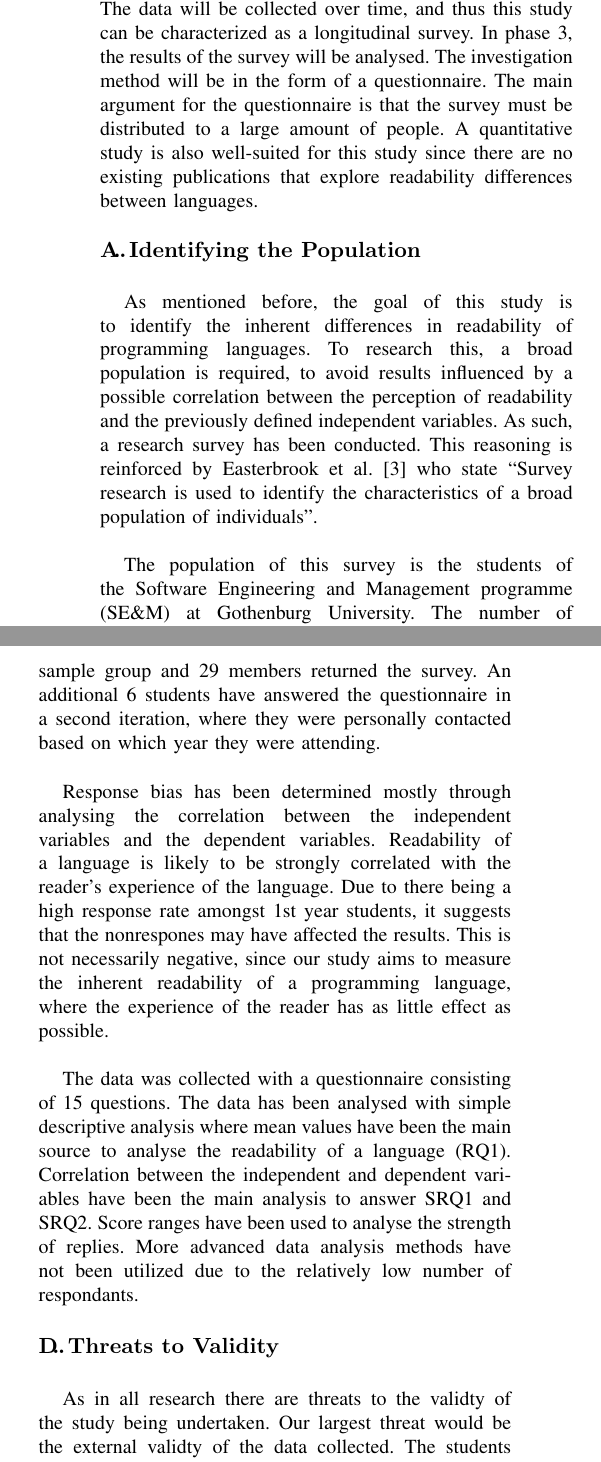
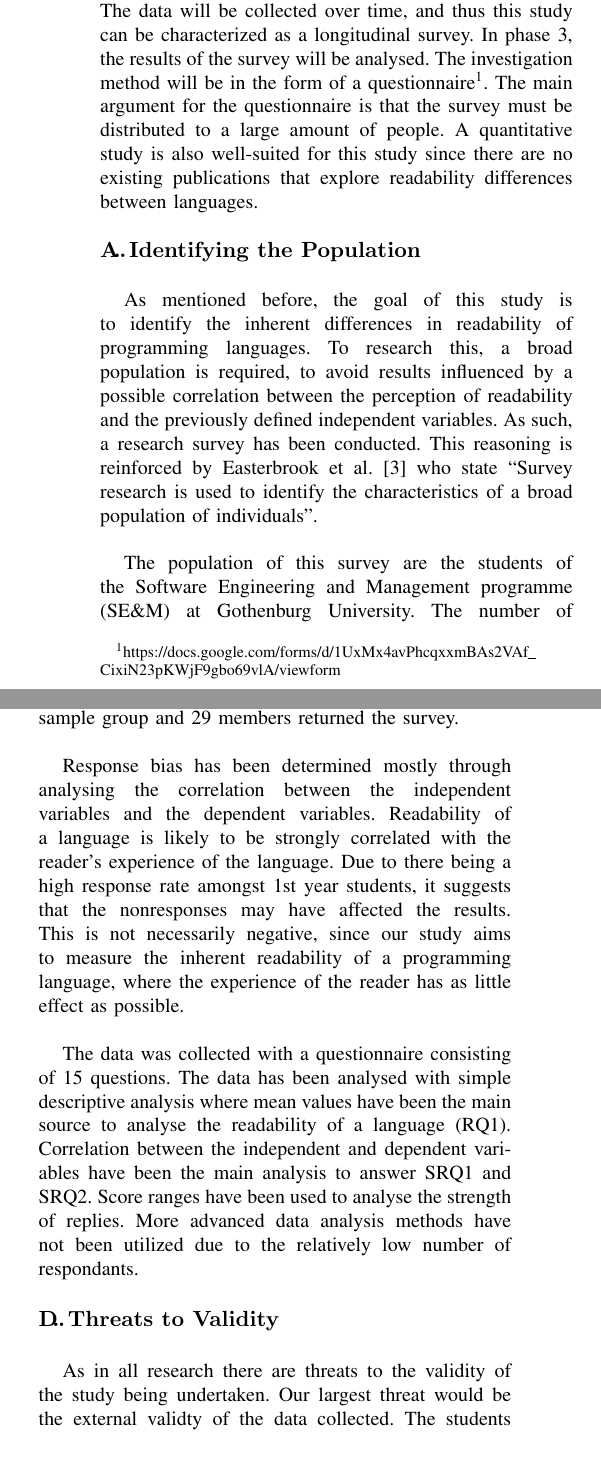
Before and after one commit to williamgranli/T6_JW, a LaTeX problem sheet (rmtw/assignment_1/assignment_1.tex): two parts of the columns of pages 2 and 3 of 4, joined at a grey line, cut so that both start at the same text. Compiled offline with pdfLaTeX.

Commit message:
Small changes to spelling and typos

```diff
--- a/rmtw/assignment_1/assignment_1.tex
+++ b/rmtw/assignment_1/assignment_1.tex
@@ -10,7 +10,7 @@
 \documentclass[times, 10pt,twocolumn]{IEEEtran}
 \usepackage{latex8}
 \usepackage{times}
-
+\usepackage{url}
 \usepackage[utf8]{inputenc}
 
 
@@ -84,14 +85,14 @@ The results of RQ1 will then be used to answer the following two sub research qu
 
 %-------------------------------------------------------------------------
 \Section{Methodology}
-The main purpose of this study is to discover differences in the perceived readability of code and use that to be able to generalise percieved readability of different programming languages by novice programmers. The study will be performed as a survey, mainly due to economy and time constraints \cite{fowler2008survey}. The study will be carried out in three phases. In phase 1, we will identify the target population. In phase 2, the survey will be designed and carried out. The data will be collected over time, and thus this study can be characterized as a longitudinal survey. In phase 3, the results of the survey will be analysed. The investigation method will be in the form of a questionnaire. The main argument for the questionnaire is that the survey must be distributed to a large amount of people. A quantitative study is also well-suited for this study since there are no existing publications that explore readability differences between languages.
+The main purpose of this study is to discover differences in the perceived readability of code and use that to be able to generalise percieved readability of different programming languages by novice programmers. The study will be performed as a survey, mainly due to economy and time constraints \cite{fowler2008survey}. The study will be carried out in three phases. In phase 1, we will identify the target population. In phase 2, the survey will be designed and carried out. The data will be collected over time, and thus this study can be characterized as a longitudinal survey. In phase 3, the results of the survey will be analysed. The investigation method will be in the form of a questionnaire\footnote{\url{https://docs.google.com/forms/d/1UxMx4avPhcqxxmBAs2VAf_CixiN23pKWjF9gbo69vlA/viewform}}. The main argument for the questionnaire is that the survey must be distributed to a large amount of people. A quantitative study is also well-suited for this study since there are no existing publications that explore readability differences between languages.
 
 
 \SubSection{Identifying the Population}
 As mentioned before, the goal of this study is to identify the inherent differences in readability of programming languages. To research this, a broad population is required, to avoid results influenced by a possible correlation between the perception of readability and the previously defined independent variables. As such, a research survey has been conducted. This reasoning is reinforced by Easterbrook et al. \cite{easterbrook2008selecting} who state ``Survey research is used to identify the characteristics of a broad population of individuals''.
 \newline
 
-The population of this survey is the students of the Software Engineering and Management programme (SE\&M) at Gothenburg University. The number of students attending the SE\&M programme is 270. 110 of those are in the 1st year, 90 are in the 2nd year and the remaining 70 are in the 3rd year. The desired response rate is 10\%. Stratification of the population will not be enforced and thus there may be a stastistically incorrect representation of the independent variables. This has, however, been taken into account in the analysis of the results.
+The population of this survey are the students of the Software Engineering and Management programme (SE\&M) at Gothenburg University. The number of students attending the SE\&M programme is 270. 110 of those are in the 1st year, 90 are in the 2nd year and the remaining 70 are in the 3rd year. The desired response rate is 10\%. Stratification of the population will not be enforced and thus there may be a stastistically incorrect representation of the independent variables. This has, however, been taken into account in the analysis of the results.
 \newline
 
 The industry is left out of the population since they are more likely to have a lot of experience with certain languages which may cause them to be biased towards that language. Furthermore, Höst, Regnell and Whohlin \cite{host2000using} make the case that ``The reason to use students as subjects is often that they are available at universities and they are willing to participate in studies as part of courses they attend.'' which is highly appropriate given that we will be asking our peers and those in lower years who will eventually also be required to perform research tasks. The SE\&M program was chosen due to it being accessible for the researchers. More sophisticated sampling methods such as cluster-sampling or random sampling have not been used due to time-constraints.
@@ -99,8 +100,7 @@ The industry is left out of the population since they are more likely to have a
 
 \SubSection{Questionnaire Design}
 
-The five languages represented in the questionnaire were C++, Erlang, Go, Java and Python. They were chosen for multiple reasons. One being that all the students in the SE\&M course will have taken an introductory Java programming course by now and as such should be familiar with the syntax. The other languages were chosen for similar reasons. Erlang was chosen as it's the first language taught after Java and it uses a different development paradigm. C++ was chosen as it is used heavily in project course during the 4th semester and python was chosen for similars reasons. Golang was picked as we wanted to see how students would perceive a language that is popular but has not really entered the academic landscape as of yet.
+The five languages represented in the questionnaire were C++, Erlang, Go, Java and Python. They were chosen for multiple reasons. One being that all the students in the SE\&M course will have taken an introductory Java programming course by now and as such should be familiar with the syntax. The other languages were chosen for similar reasons. Erlang was chosen as it's the first language taught after Java and it uses a different development paradigm. C++ was chosen as it is used heavily in project course during the 4th semester and Python was chosen for similars reasons. Golang was picked as we wanted to see how students would perceive a language that is popular but has not really entered the academic landscape as of yet.
 \newline
 
-Google Sheets was decided upon as the appropriate tool of choice for our survey. It has a good reputation for use in surveys and it was recommended to us by Branson. We also have prior experience the tool from previous research projects.
-The questionnaire consists of structured and partially structured questions. The questions are followed by two code snippets per language mentioned previously with a scale requesting the respondent to rate whether they feel that the code is easy or difficult to read in the style of the Likert Scale. The questions were written with as little ambiguity as possible. They were field tested by colleagues in a small example of our survey. Examples of these questions can be found in ***Appendix Item Here***. The aforementioned chart shows how some of our independent variables, research questions and survey items correlate.
+Google Sheets was decided upon as the appropriate tool of choice for our survey. It has a good reputation for use in surveys and it was recommended to us by Dr. Richard Berntsson Svensson. We also have prior experience the tool from previous research projects.
@@ -130,23 +131,22 @@ The questionnaire has been peer reviewed by colleagues Jani Kellaris and Patrik
 \end{table}
 
 \SubSection{Results Analysis}
-The response rate for the questionnaire was 11\%. The questionnaire was distributed to 270 members of the sample group and 29 members returned the survey. An additional 6 students have answered the questionnaire in a second iteration, where they were personally contacted based on which year they were attending.
+The response rate for the questionnaire was 11\%. The questionnaire was distributed to 270 members of the sample group and 29 members returned the survey.
 \newline
 
-Response bias has been determined mostly through analysing the correlation between the independent variables and the dependent variables. Readability of a language is likely to be strongly correlated with the reader's experience of the language. Due to there being a high response rate amongst 1st year students, it suggests that the nonrespones may have affected the results. This is not necessarily negative, since our study aims to measure the inherent readability of a programming language, where the experience of the reader has as little effect as possible.
+Response bias has been determined mostly through analysing the correlation between the independent variables and the dependent variables. Readability of a language is likely to be strongly correlated with the reader's experience of the language. Due to there being a high response rate amongst 1st year students, it suggests that the nonresponses may have affected the results. This is not necessarily negative, since our study aims to measure the inherent readability of a programming language, where the experience of the reader has as little effect as possible.
 \newline
 
 The data was collected with a questionnaire consisting of 15 questions. The data has been analysed with simple descriptive analysis where mean values have been the main source to analyse the readability of a language (RQ1). Correlation between the independent and dependent variables have been the main analysis to answer SRQ1 and SRQ2. Score ranges have been used to analyse the strength of replies. More advanced data analysis methods have not been utilized due to the relatively low number of respondants.
 
 \SubSection{Threats to Validity}
-As in all research there are threats to the validty of the study being undertaken. Our largest threat would be the external validty of the data collected. The students were selected from the three current years studying at the University of Gothenburg. Most of the respondants indicated that they are in the first year of their studties and as such their inexperience could be a limiting factor on their answers to the survey. The students may also have had a bias for one of the languages; Java. So far, the students in the first year have been formally taught in only Java. This means that there is a lower chance they would be familiar with reading other language syntax other than java and as such they would be more likely to see Java favourably than others. We cannot therefore generalise that Java has higher readability than that of the other languages despite what the results show.
+As in all research there are threats to the validity of the study being undertaken. Our largest threat would be the external validty of the data collected. The students were selected from the three current years studying at the University of Gothenburg. Most of the respondants indicated that they are in the first year of their studties and as such their inexperience could be a limiting factor on their answers to the survey. The students may also have had a bias for one of the languages; Java. So far, the students in the first year have been formally taught in only Java. This means that there is a lower chance they would be familiar with reading other language syntax other than java and as such they would be more likely to see Java favourably than others. We cannot therefore generalise that Java has higher readability than that of the other languages despite what the results show.
 \newline
 
 A further threat that we were unable to counteract adequately was the willing to participate of our respondants. The participants had little or no incentive to actually partake in the study and as such many most likely simply ingored it. This is to be expected when one attempts to undertakes a single stage sampling method. One idea to improve the response rate for further surveys could be to form some incentive for the respondants.
 \newline
 
-The fact that the questionnaire was distributed online via facebook groups also meant that there was another threat to the validty of the responses. These groups are not offically controled by the university and as such admission into these groups is up to the students who are organising them. This means that there is potential that some of the responses came from people not within the SE\&M isntitutions and this should be taken into consideration when analysing the results.
-
+The fact that the questionnaire was distributed online via Facebook groups also meant that there was another threat to the validty of the responses. These groups are not offically controlled by the university and as such admission into these groups is up to the students who are organising them. This means that there is potential that some of the responses came from people not within the SE\&M isntitutions and this should be taken into consideration when analysing the results.
 
 
 \bibliographystyle{assignment_1}
```
Also changed, not shown: rmtw/assignment_1/assignment_1.tex (12 more changed lines).
